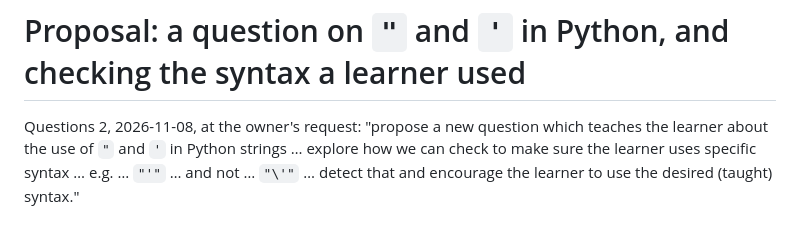
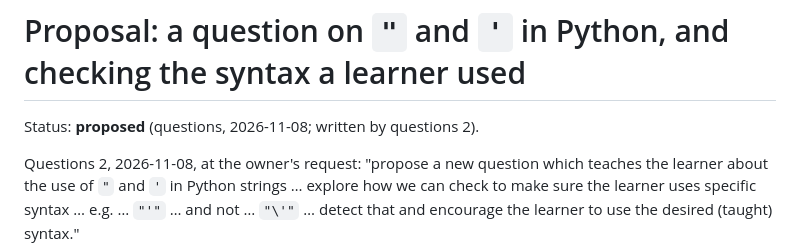
Before and after one commit to pflagerd/maxrecall-dsa.net, a Markdown page: docs/plans/quotes-question-and-syntax-checks.md, the part around the change. GitHub-like rendering; blank space fills up the shorter version.

Commit message:
Quotes proposal: name the role in its first lines (#159's rule)
#159 (CLAUDE.md, "Roles"): a new docs/plans/ file is its author role's
from its first commit, and names the role in its first lines.

Co-Authored-By: Claude Opus 5.5 <noreply@anthropic.com>
Claude-Session: https://claude.ai/code/session_01DHrwEAacWpj5iEuPYKudNH

```diff
--- a/docs/plans/quotes-question-and-syntax-checks.md
+++ b/docs/plans/quotes-question-and-syntax-checks.md
@@ -1,4 +1,6 @@
 # Proposal: a question on `"` and `'` in Python, and checking the syntax a learner used
+
+Status: **proposed** (questions, 2026-11-08; written by questions 2).
 
 Questions 2, 2026-11-08, at the owner's request: "propose a new question
 which teaches the learner about the use of `"` and `'` in Python strings
```
